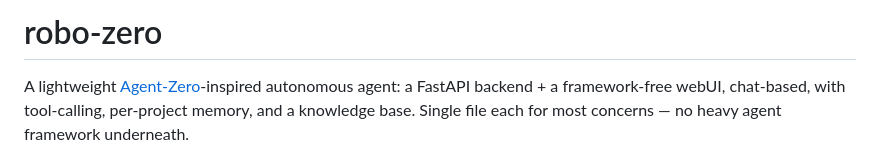
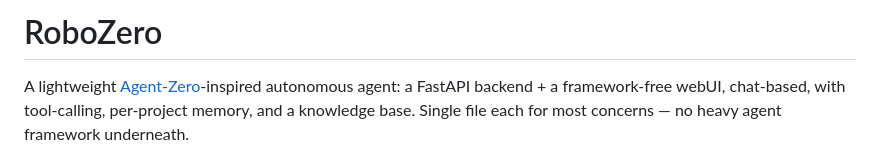
Before and after one commit to robotel-limited/robo-zero, a Markdown page: README.md, the part around the change. GitHub-like rendering.

```diff
--- a/README.md
+++ b/README.md
@@ -1,4 +1,4 @@
-# robo-zero
+# RoboZero
 
 A lightweight [Agent-Zero](https://github.com/agent0ai/agent-zero)-inspired
 autonomous agent: a FastAPI backend + a framework-free webUI, chat-based,
```
